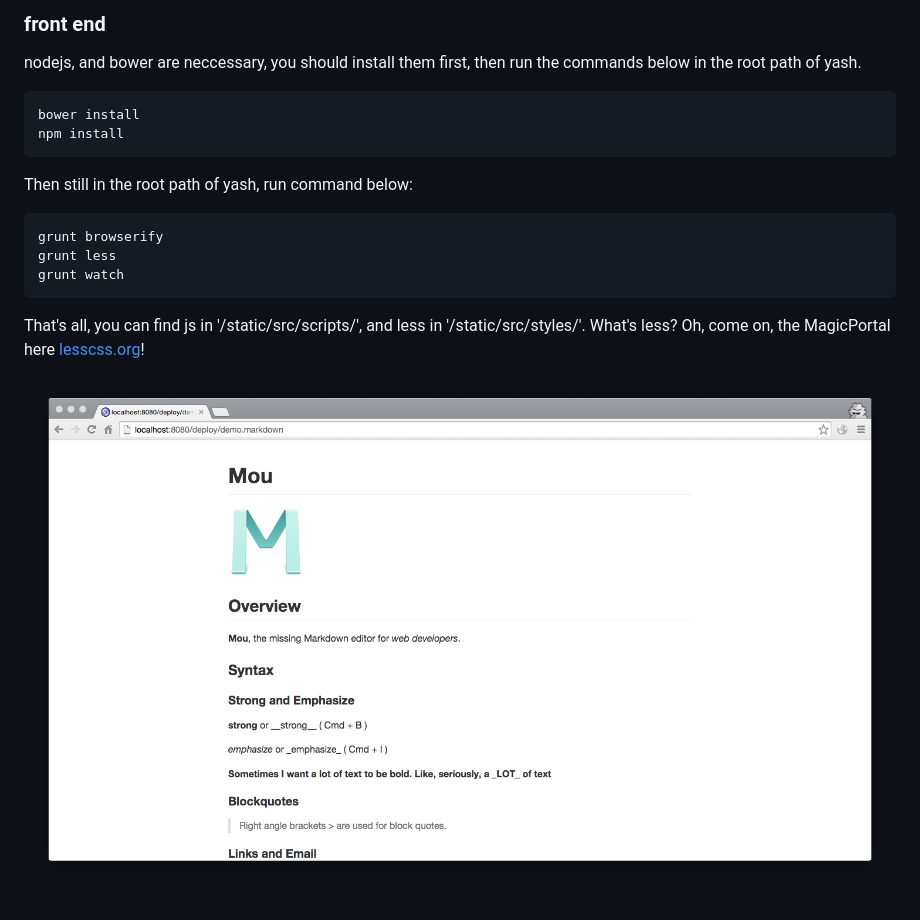
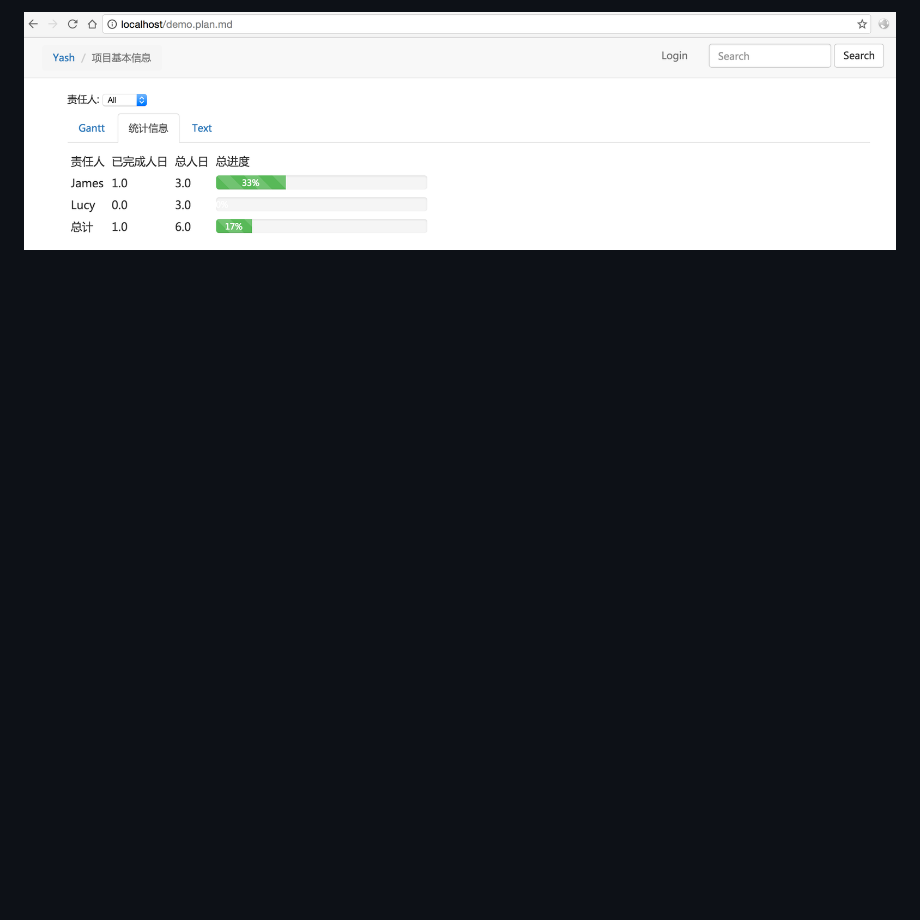
Before and after one commit to xumingming/yash, a Markdown page: README.md, the part around one of its changes. Drawn GitHub-style; pictures changed too: snapshot.png (deleted), stat.png (added); blank space fills up the shorter version.

````diff
--- a/README.md
+++ b/README.md
@@ -55,21 +51,2 @@ Now in any folder you want to serve your files, just run `yash`, then visit `htt
 
-### front end
-
-nodejs, and bower are neccessary, you should install them first, then run the commands below in the root path of yash.
-
-```
-bower install
-npm install
-```
-
-Then still in the root path of yash, run command below:
-
-```
-grunt browserify
-grunt less
-grunt watch
-```
-
-That's all, you can find js in '/static/src/scripts/', and less in '/static/src/styles/'. What's less? Oh, come on, the MagicPortal here [lesscss.org](http://lesscss.org/)!
-
-![snapshot](snapshot.png)
+![](stat.png)
````
Also changed, not shown: other parts of README.md (+30 -34 lines), dev.md (added, +22 -0 lines), gantt.png (added).
